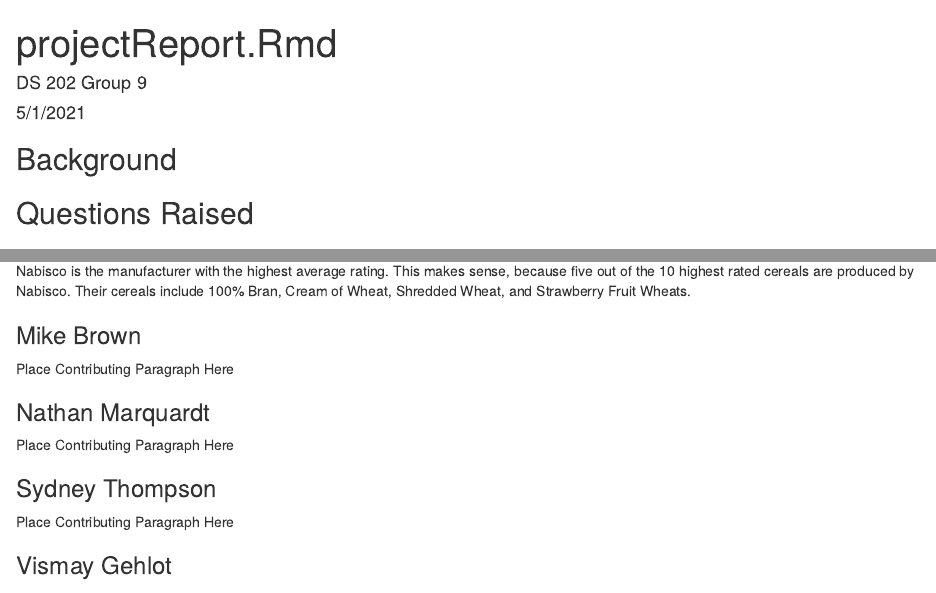
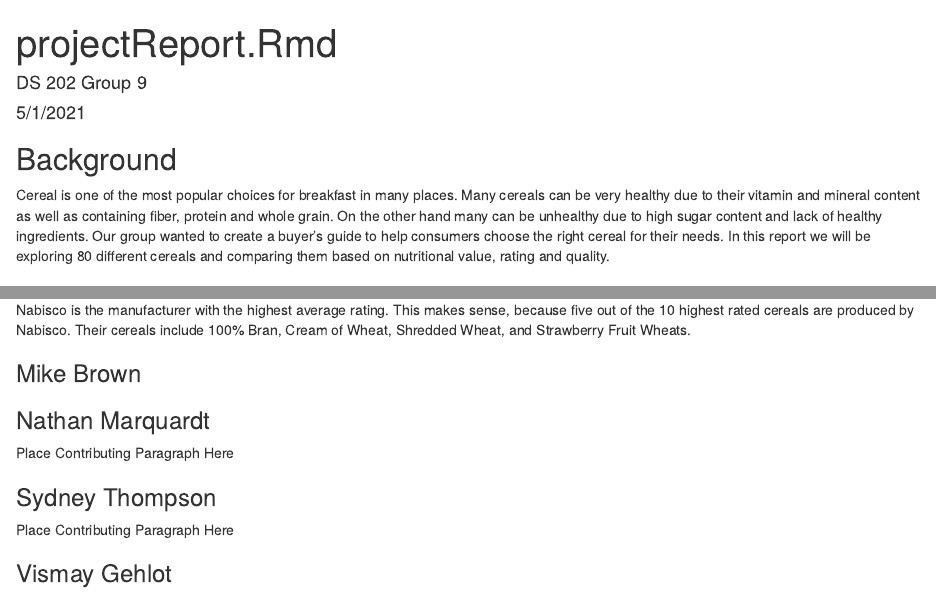
Before and after one commit to nwm98/ds202_finalProject_Group9, an R Markdown document (projectReport.Rmd): the page in a window 1100 px wide, from its top, and a second part further down, joined at a grey line. Rendered offline with R 4.5, knitr and Pandoc, with nearby package versions.

Commit message:
background

```diff
--- a/projectReport.Rmd
+++ b/projectReport.Rmd
@@ -11,7 +11,7 @@ knitr::opts_chunk$set(echo = TRUE)
 
 ## Background
 
-
+Cereal is one of the most popular choices for breakfast in many places. Many cereals can be very healthy due to their vitamin and mineral content as well as containing fiber, protein and whole grain. On the other hand many can be unhealthy due to high sugar content and lack of healthy ingredients. Our group wanted to create a buyer's guide to help consumers choose the right cereal for their needs. In this report we will be exploring 80 different cereals and comparing them based on nutritional value, rating and quality.
 
 
 
@@ -66,7 +66,7 @@ To find this, I made filtered data sets of all 7 of the manufacturers (American
 Nabisco is the manufacturer with the highest average rating. This makes sense, because five out of the 10 highest rated cereals are produced by Nabisco. Their cereals include 100% Bran, Cream of Wheat, Shredded Wheat, and Strawberry Fruit Wheats.
 
 ### Mike Brown
-Place Contributing Paragraph Here
+
 
 ### Nathan Marquardt
 Place Contributing Paragraph Here
```
